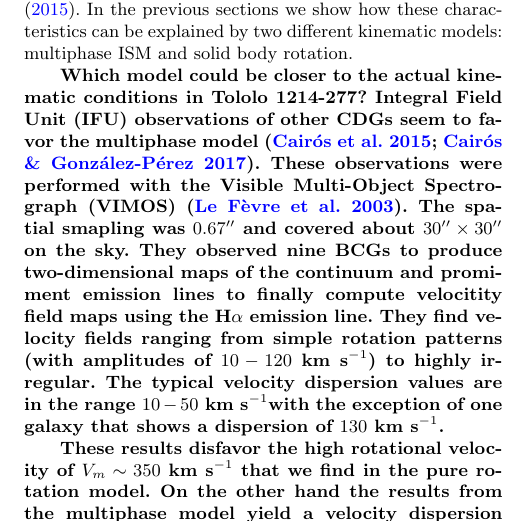
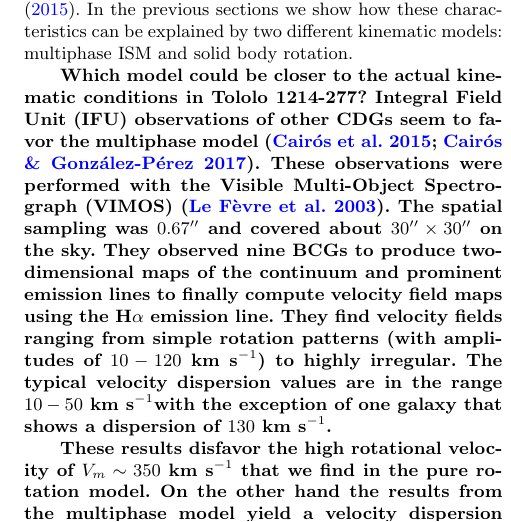
Before and after one commit to astroandes/tololo-lya-fit, a LaTeX paper (paper/paper.tex): part of one column of page 7 of 10, cut so that both start at the same text. Compiled offline with pdfLaTeX; a LaTeX package or settings file that is missing is left out.

Commit message:
minor typos

```diff
--- a/paper/paper.tex
+++ b/paper/paper.tex
@@ -703,10 +703,10 @@ Integral Field Unit (IFU) observations of other CDGs seem to
 favor the multiphase model \citep{2015A&A...577A..21C,2017A&A...600A.125C}.
 These observations  were performed with the Visible Multi-Object Spectrograph (VIMOS)
 \citep{2003SPIE.4841.1670L}.
-The spatial smapling was $0.67^{\prime\prime}$ and covered about
+The spatial sampling was $0.67^{\prime\prime}$ and covered about
 $30^{\prime\prime}\times 30^{\prime\prime}$ on the sky.
 They observed nine BCGs to produce two-dimensional maps of the
-continuum and promiment emission lines to finally compute velocitity
+continuum and prominent emission lines to finally compute velocity
 field maps using the H$\alpha$ emission line.
 They find velocity fields ranging from simple rotation patterns
 (with amplitudes of $10-120$ \kms) to highly irregular.
```
Also changed, not shown: paper/paper.pdf, paper/paper.tex (6 more changed lines).
